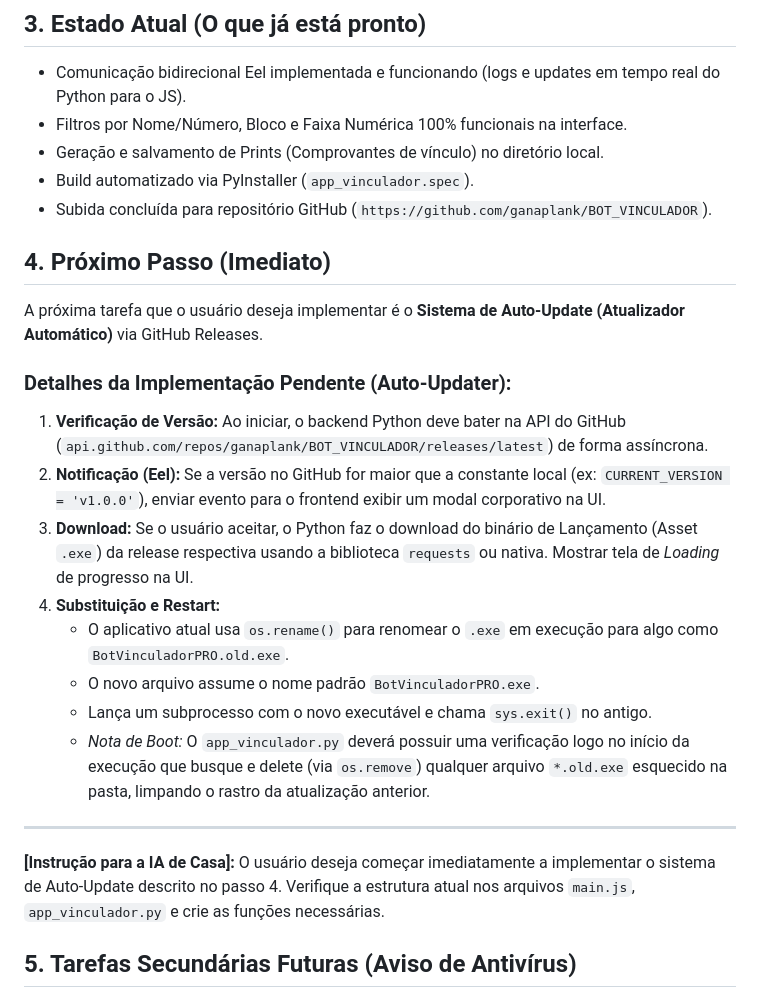
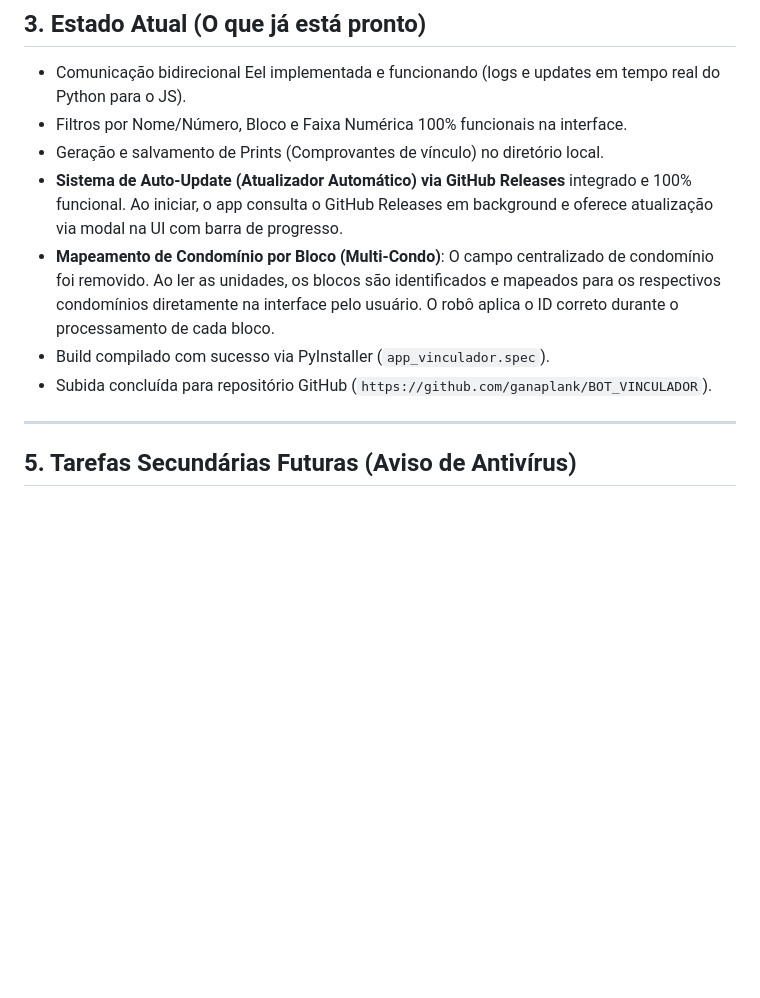
Before and after one commit to ganaplank/BOT_VINCULADOR, a Markdown page: AI_CONTEXT.md, the part around the change. Drawn GitHub-style; blank space fills up the shorter version.

Commit message:
Docs: Update AI_CONTEXT.md with latest implemented status

```diff
--- a/AI_CONTEXT.md
+++ b/AI_CONTEXT.md
@@ -19,24 +19,12 @@ O projeto passou recentemente por uma grande refatoração estrutural e estétic
 - Comunicação bidirecional Eel implementada e funcionando (logs e updates em tempo real do Python para o JS).
 - Filtros por Nome/Número, Bloco e Faixa Numérica 100% funcionais na interface.
 - Geração e salvamento de Prints (Comprovantes de vínculo) no diretório local.
-- Build automatizado via PyInstaller (`app_vinculador.spec`).
+- **Sistema de Auto-Update (Atualizador Automático) via GitHub Releases** integrado e 100% funcional. Ao iniciar, o app consulta o GitHub Releases em background e oferece atualização via modal na UI com barra de progresso.
+- **Mapeamento de Condomínio por Bloco (Multi-Condo)**: O campo centralizado de condomínio foi removido. Ao ler as unidades, os blocos são identificados e mapeados para os respectivos condomínios diretamente na interface pelo usuário. O robô aplica o ID correto durante o processamento de cada bloco.
+- Build compilado com sucesso via PyInstaller (`app_vinculador.spec`).
 - Subida concluída para repositório GitHub (`https://github.com/ganaplank/BOT_VINCULADOR`).
 
-## 4. Próximo Passo (Imediato)
-A próxima tarefa que o usuário deseja implementar é o **Sistema de Auto-Update (Atualizador Automático)** via GitHub Releases.
-
-### Detalhes da Implementação Pendente (Auto-Updater):
-1. **Verificação de Versão:** Ao iniciar, o backend Python deve bater na API do GitHub (`api.github.com/repos/ganaplank/BOT_VINCULADOR/releases/latest`) de forma assíncrona.
-2. **Notificação (Eel):** Se a versão no GitHub for maior que a constante local (ex: `CURRENT_VERSION = 'v1.0.0'`), enviar evento para o frontend exibir um modal corporativo na UI.
-3. **Download:** Se o usuário aceitar, o Python faz o download do binário de Lançamento (Asset `.exe`) da release respectiva usando a biblioteca `requests` ou nativa. Mostrar tela de *Loading* de progresso na UI.
-4. **Substituição e Restart:**
-   - O aplicativo atual usa `os.rename()` para renomear o `.exe` em execução para algo como `BotVinculadorPRO.old.exe`.
-   - O novo arquivo assume o nome padrão `BotVinculadorPRO.exe`.
-   - Lança um subprocesso com o novo executável e chama `sys.exit()` no antigo.
-   - *Nota de Boot:* O `app_vinculador.py` deverá possuir uma verificação logo no início da execução que busque e delete (via `os.remove`) qualquer arquivo `*.old.exe` esquecido na pasta, limpando o rastro da atualização anterior.
-
 ---
-**[Instrução para a IA de Casa]:** O usuário deseja começar imediatamente a implementar o sistema de Auto-Update descrito no passo 4. Verifique a estrutura atual nos arquivos `main.js`, `app_vinculador.py` e crie as funções necessárias.
 
 ## 5. Tarefas Secundárias Futuras (Aviso de Antivírus)
 O usuário relatou que o executável gerado pelo PyInstaller está disparando avisos de falso positivo no Windows Defender ("vírus").
```
